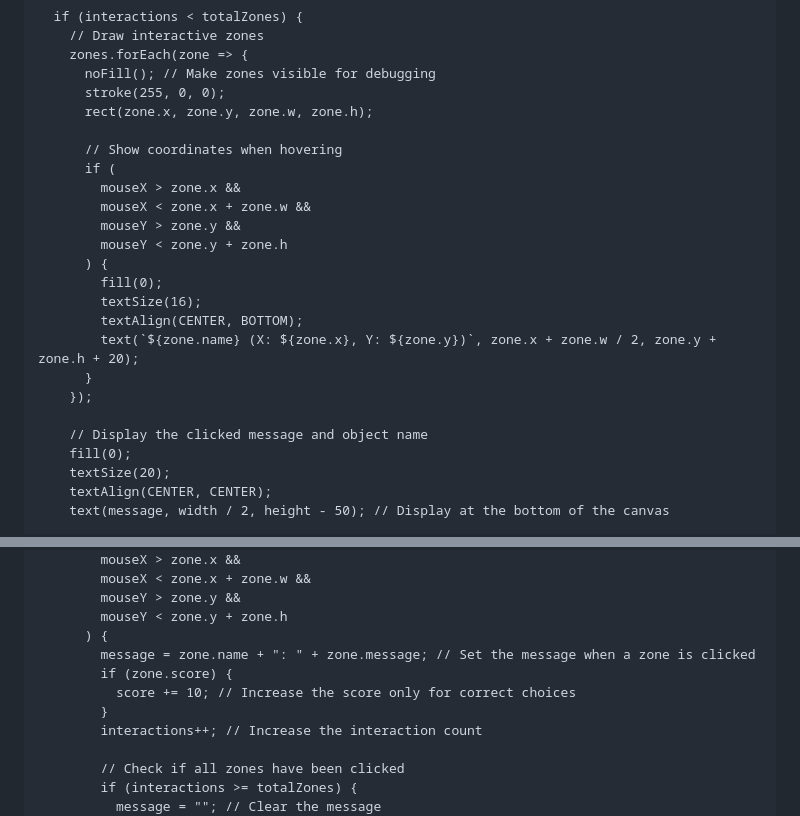
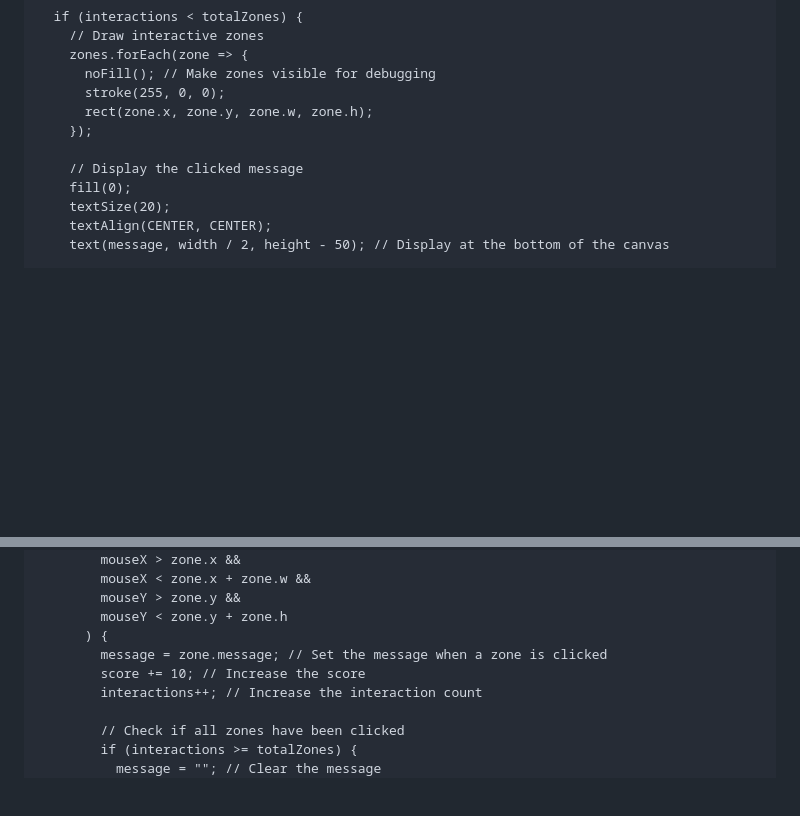
Before and after one commit to FavourB1/Game, a Markdown page: index.md, 2 parts joined by grey strips. GitHub-like rendering; blank space fills up the shorter version.

```diff
--- a/index.md
+++ b/index.md
@@ -57,22 +53,9 @@
           noFill(); // Make zones visible for debugging
           stroke(255, 0, 0);
           rect(zone.x, zone.y, zone.w, zone.h);
-
-          // Show coordinates when hovering
-          if (
-            mouseX > zone.x &&
-            mouseX < zone.x + zone.w &&
-            mouseY > zone.y &&
-            mouseY < zone.y + zone.h
-          ) {
-            fill(0);
-            textSize(16);
-            textAlign(CENTER, BOTTOM);
-            text(`${zone.name} (X: ${zone.x}, Y: ${zone.y})`, zone.x + zone.w / 2, zone.y + zone.h + 20);
-          }
         });
 
-        // Display the clicked message and object name
+        // Display the clicked message
         fill(0);
         textSize(20);
         textAlign(CENTER, CENTER);
@@ -106,10 +89,8 @@
             mouseY > zone.y &&
             mouseY < zone.y + zone.h
           ) {
-            message = zone.name + ": " + zone.message; // Set the message when a zone is clicked
-            if (zone.score) {
-              score += 10; // Increase the score only for correct choices
-            }
+            message = zone.message; // Set the message when a zone is clicked
+            score += 10; // Increase the score
             interactions++; // Increase the interaction count
 
             // Check if all zones have been clicked
```
Also changed, not shown: other parts of index.md (+5 -9 lines).
